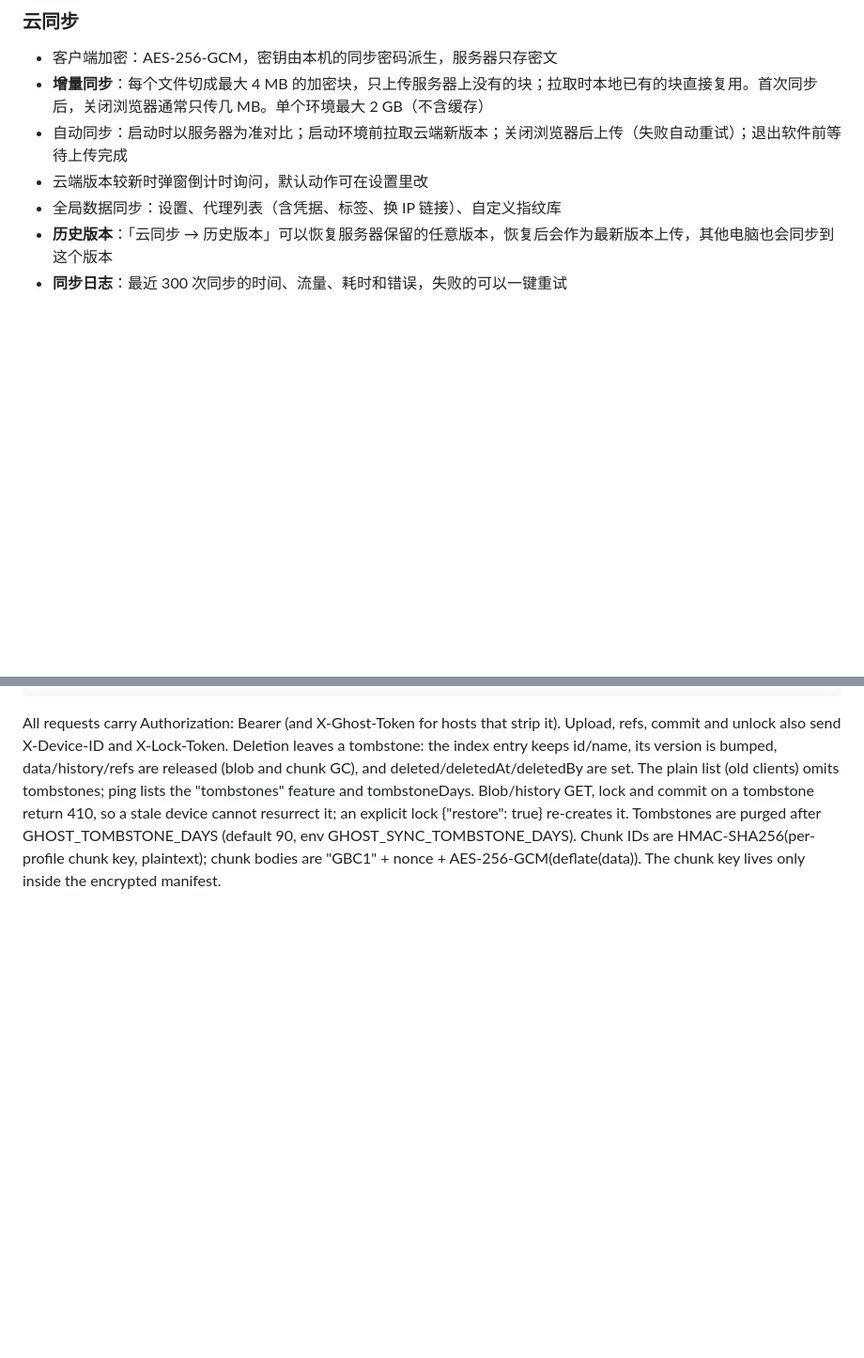
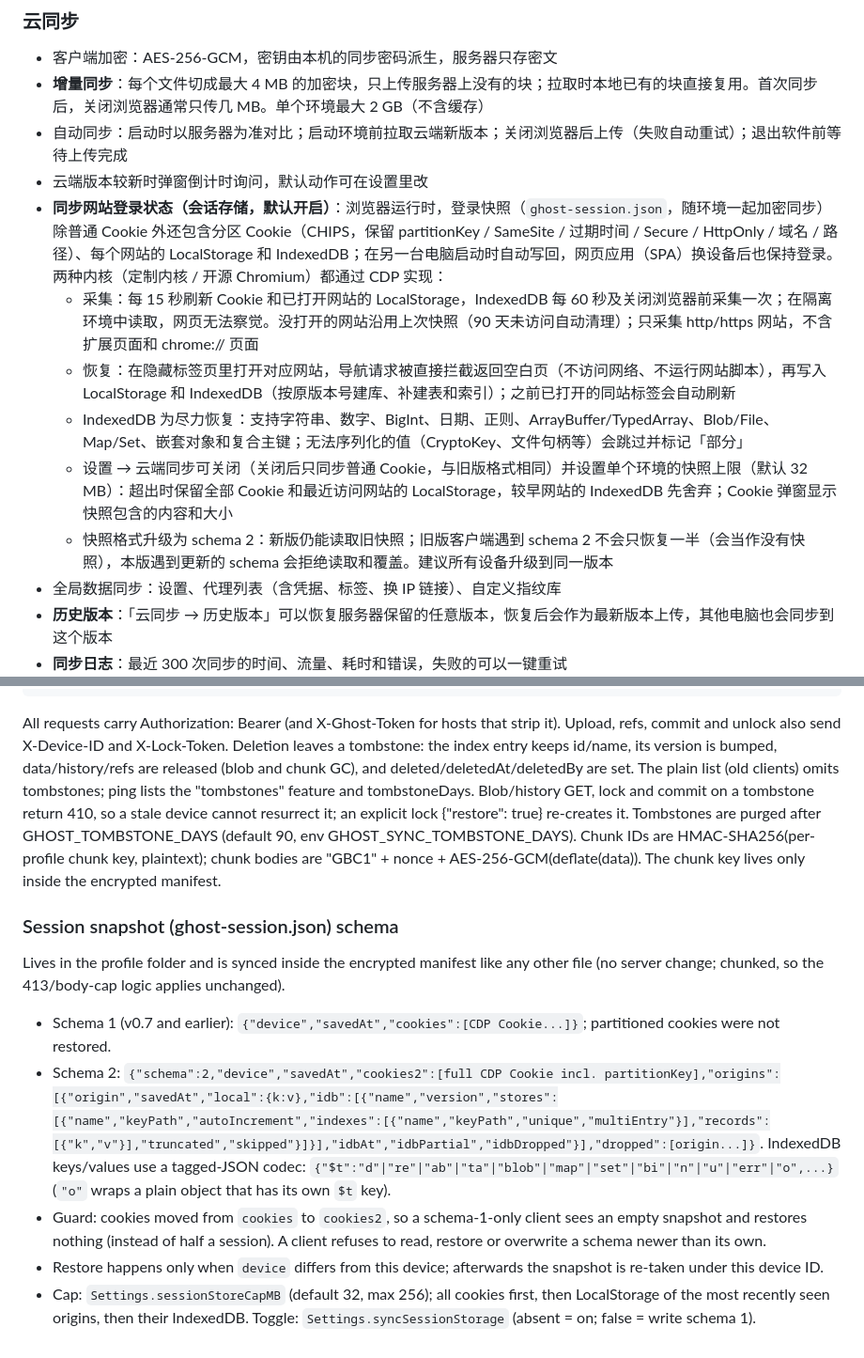
Before and after one commit to shineme/ghostbrowser, a Markdown page: README.md, 2 parts joined by grey strips. Shown at 94% size. Rendered like a GitHub page; blank space fills up the shorter version.

Commit message:
docs: README session store feature + ghost-session schema 2 notes

```diff
--- a/README.md
+++ b/README.md
@@ -139,6 +139,12 @@ go test -run TestEnsureAgainstRealShop -v .
 - **增量同步**：每个文件切成最大 4 MB 的加密块，只上传服务器上没有的块；拉取时本地已有的块直接复用。首次同步后，关闭浏览器通常只传几 MB。单个环境最大 2 GB（不含缓存）
 - 自动同步：启动时以服务器为准对比；启动环境前拉取云端新版本；关闭浏览器后上传（失败自动重试）；退出软件前等待上传完成
 - 云端版本较新时弹窗倒计时询问，默认动作可在设置里改
+- **同步网站登录状态（会话存储，默认开启）**：浏览器运行时，登录快照（`ghost-session.json`，随环境一起加密同步）除普通 Cookie 外还包含分区 Cookie（CHIPS，保留 partitionKey / SameSite / 过期时间 / Secure / HttpOnly / 域名 / 路径）、每个网站的 LocalStorage 和 IndexedDB；在另一台电脑启动时自动写回，网页应用（SPA）换设备后也保持登录。两种内核（定制内核 / 开源 Chromium）都通过 CDP 实现：
+  - 采集：每 15 秒刷新 Cookie 和已打开网站的 LocalStorage，IndexedDB 每 60 秒及关闭浏览器前采集一次；在隔离环境中读取，网页无法察觉。没打开的网站沿用上次快照（90 天未访问自动清理）；只采集 http/https 网站，不含扩展页面和 chrome:// 页面
+  - 恢复：在隐藏标签页里打开对应网站，导航请求被直接拦截返回空白页（不访问网络、不运行网站脚本），再写入 LocalStorage 和 IndexedDB（按原版本号建库、补建表和索引）；之前已打开的同站标签会自动刷新
+  - IndexedDB 为尽力恢复：支持字符串、数字、BigInt、日期、正则、ArrayBuffer/TypedArray、Blob/File、Map/Set、嵌套对象和复合主键；无法序列化的值（CryptoKey、文件句柄等）会跳过并标记「部分」
+  - 设置 → 云端同步可关闭（关闭后只同步普通 Cookie，与旧版格式相同）并设置单个环境的快照上限（默认 32 MB）：超出时保留全部 Cookie 和最近访问网站的 LocalStorage，较早网站的 IndexedDB 先舍弃；Cookie 弹窗显示快照包含的内容和大小
+  - 快照格式升级为 schema 2：新版仍能读取旧快照；旧版客户端遇到 schema 2 不会只恢复一半（会当作没有快照），本版遇到更新的 schema 会拒绝读取和覆盖。建议所有设备升级到同一版本
 - 全局数据同步：设置、代理列表（含凭据、标签、换 IP 链接）、自定义指纹库
 - **历史版本**：「云同步 → 历史版本」可以恢复服务器保留的任意版本，恢复后会作为最新版本上传，其他电脑也会同步到这个版本
 - **同步日志**：最近 300 次同步的时间、流量、耗时和错误，失败的可以一键重试
@@ -196,3 +202,12 @@ deleted/deletedAt/deletedBy are set. The plain list (old clients) omits tombston
 Blob/history GET, lock and commit on a tombstone return 410, so a stale device cannot resurrect it; an explicit lock {"restore": true}
 re-creates it. Tombstones are purged after GHOST_TOMBSTONE_DAYS (default 90, env GHOST_SYNC_TOMBSTONE_DAYS).
 Chunk IDs are HMAC-SHA256(per-profile chunk key, plaintext); chunk bodies are "GBC1" + nonce + AES-256-GCM(deflate(data)). The chunk key lives only inside the encrypted manifest.
+
+### Session snapshot (ghost-session.json) schema
+Lives in the profile folder and is synced inside the encrypted manifest like any other file (no server change; chunked, so the 413/body-cap logic applies unchanged).
+- Schema 1 (v0.7 and earlier): `{"device","savedAt","cookies":[CDP Cookie...]}`; partitioned cookies were not restored.
+- Schema 2: `{"schema":2,"device","savedAt","cookies2":[full CDP Cookie incl. partitionKey],"origins":[{"origin","savedAt","local":{k:v},"idb":[{"name","version","stores":[{"name","keyPath","autoIncrement","indexes":[{"name","keyPath","unique","multiEntry"}],"records":[{"k","v"}],"truncated","skipped"}]}],"idbAt","idbPartial","idbDropped"}],"dropped":[origin...]}`.
+  IndexedDB keys/values use a tagged-JSON codec: `{"$t":"d"|"re"|"ab"|"ta"|"blob"|"map"|"set"|"bi"|"n"|"u"|"err"|"o",...}` (`"o"` wraps a plain object that has its own `$t` key).
+- Guard: cookies moved from `cookies` to `cookies2`, so a schema-1-only client sees an empty snapshot and restores nothing (instead of half a session). A client refuses to read, restore or overwrite a schema newer than its own.
+- Restore happens only when `device` differs from this device; afterwards the snapshot is re-taken under this device ID.
+- Cap: `Settings.sessionStoreCapMB` (default 32, max 256); all cookies first, then LocalStorage of the most recently seen origins, then their IndexedDB. Toggle: `Settings.syncSessionStorage` (absent = on; false = write schema 1).
```
